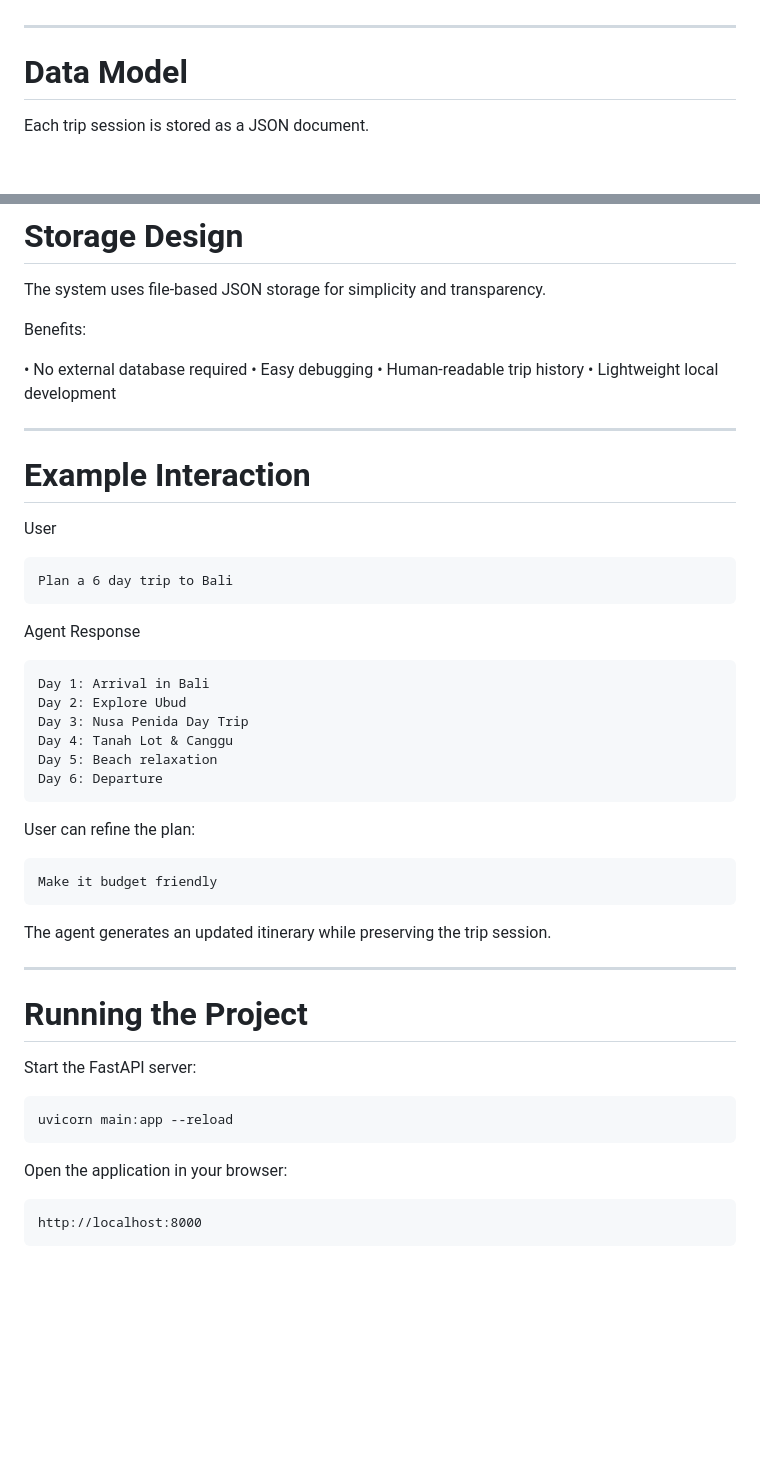
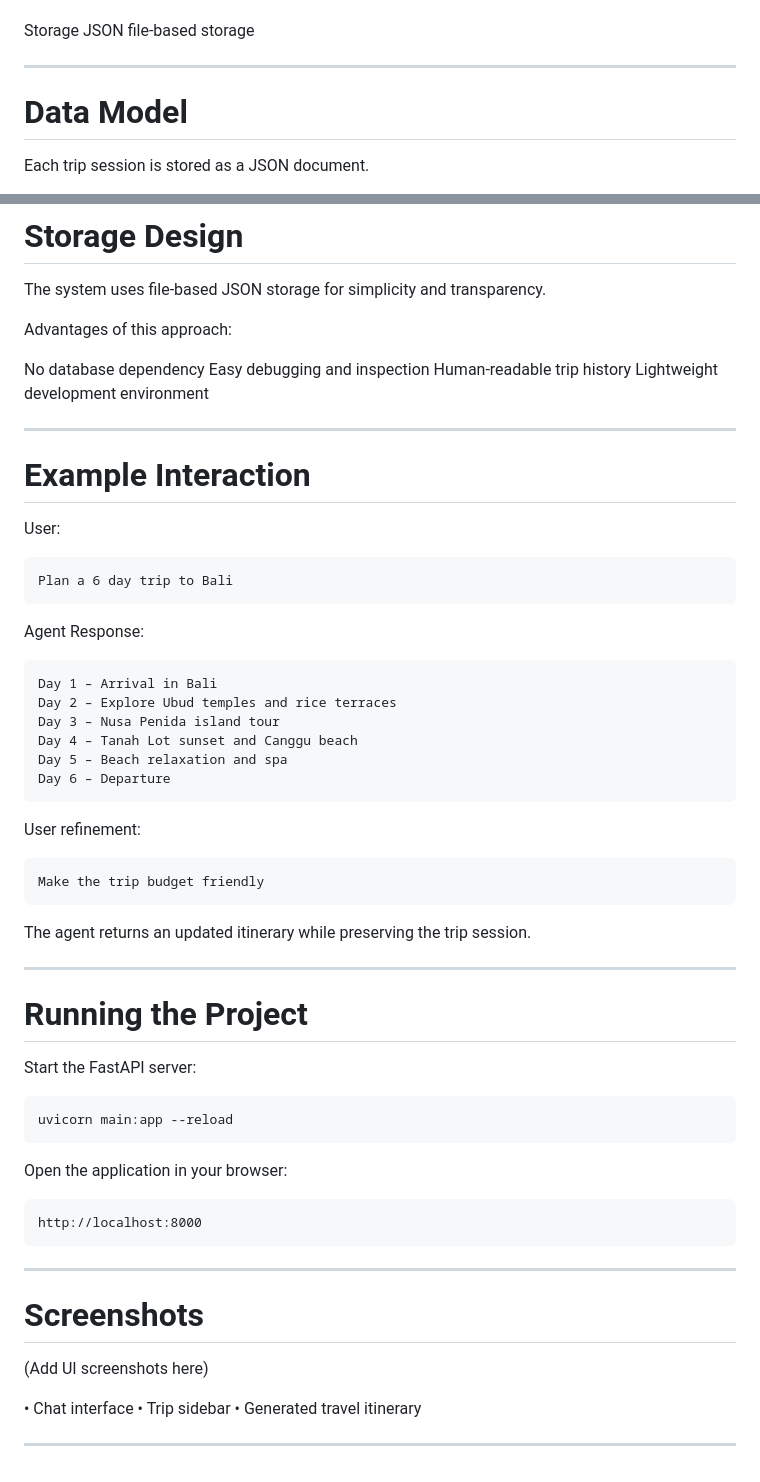
Before and after one commit to pixelhire/ai-travel-planner-agent, a Markdown page: README.md, 2 parts joined by grey strips. Rendered like a GitHub page; blank space fills up the shorter version.

````diff
--- a/README.md
+++ b/README.md
@@ -77,6 +122,8 @@ OpenAI API
 Vanilla JavaScript
 HTML
 CSS
+
+Storage
 JSON file-based storage
 
 ---
@@ -168,41 +215,41 @@ Chat Interface
 
 The system uses file-based JSON storage for simplicity and transparency.
 
-Benefits:
+Advantages of this approach:
 
-• No external database required
-• Easy debugging
-• Human-readable trip history
-• Lightweight local development
+No database dependency
+Easy debugging and inspection
+Human-readable trip history
+Lightweight development environment
 
 ---
 
 # Example Interaction
 
-User
+User:
 
 ```
 Plan a 6 day trip to Bali
 ```
 
-Agent Response
+Agent Response:
 
 ```
-Day 1: Arrival in Bali
-Day 2: Explore Ubud
-Day 3: Nusa Penida Day Trip
-Day 4: Tanah Lot & Canggu
-Day 5: Beach relaxation
-Day 6: Departure
+Day 1 – Arrival in Bali
+Day 2 – Explore Ubud temples and rice terraces
+Day 3 – Nusa Penida island tour
+Day 4 – Tanah Lot sunset and Canggu beach
+Day 5 – Beach relaxation and spa
+Day 6 – Departure
 ```
 
-User can refine the plan:
+User refinement:
 
 ```
-Make it budget friendly
+Make the trip budget friendly
 ```
 
-The agent generates an updated itinerary while preserving the trip session.
+The agent returns an updated itinerary while preserving the trip session.
 
 ---
 
@@ -220,20 +267,25 @@ Open the application in your browser:
 http://localhost:8000
 ```
 
-<!-- ---
+---
 
+# Screenshots
+
+(Add UI screenshots here)
+
+• Chat interface
+• Trip sidebar
+• Generated travel itinerary
+
+---
+
+<!--
 # Future Improvements
 
 • Structured itinerary UI (days, activities, budget)
 • Travel cost estimation
 • Flight and hotel API integration
 • Vector memory for travel context
-• AI travel recommendation engine
+• Multi-agent planning workflow
 • Multi-user authentication
-
---- -->
-
-<!-- # Author
-
-Sagar S
-AI Engineer / Systems Builder -->
+-->
````
Also changed, not shown: other parts of README.md (+76 -31 lines).
